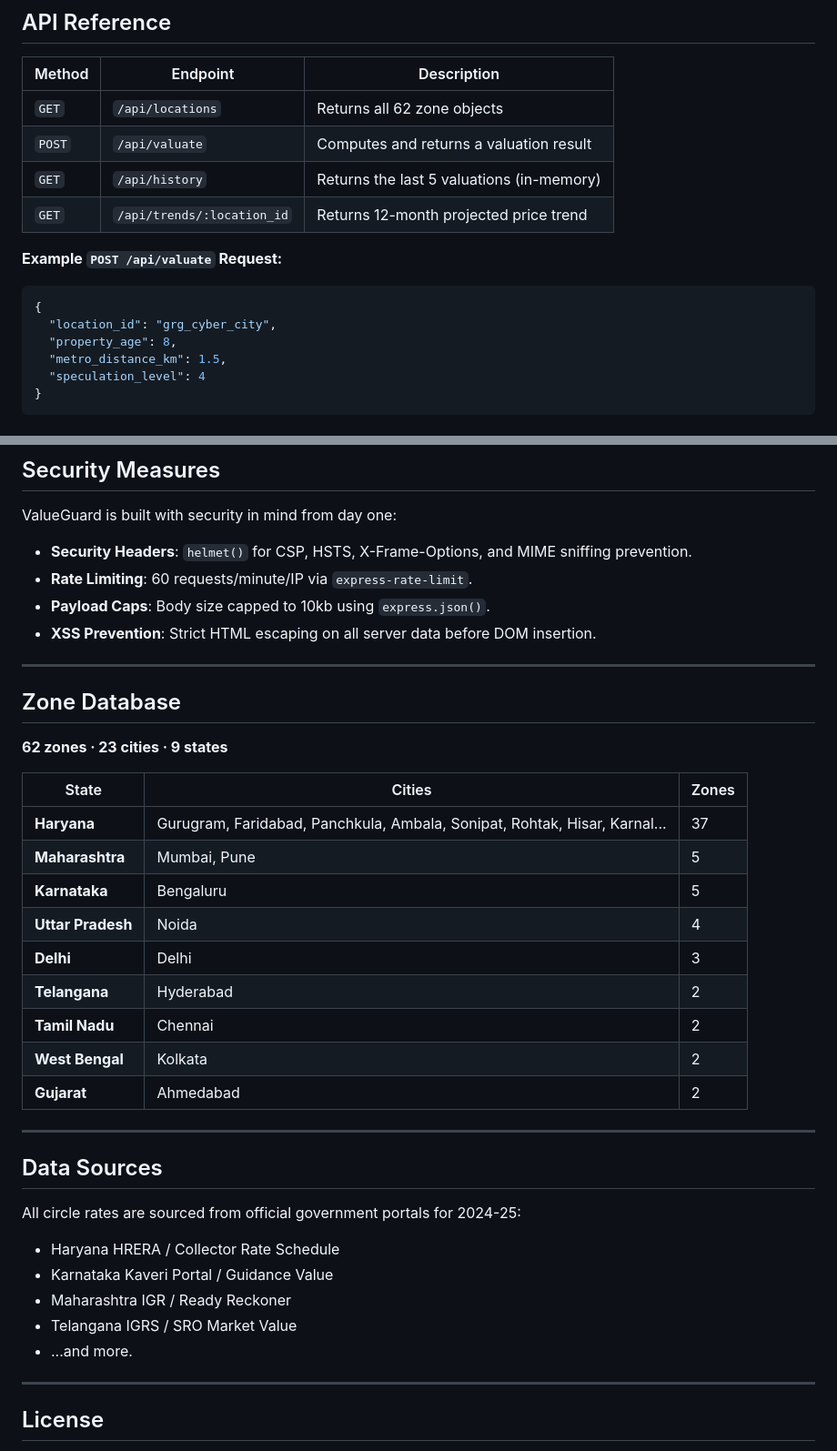
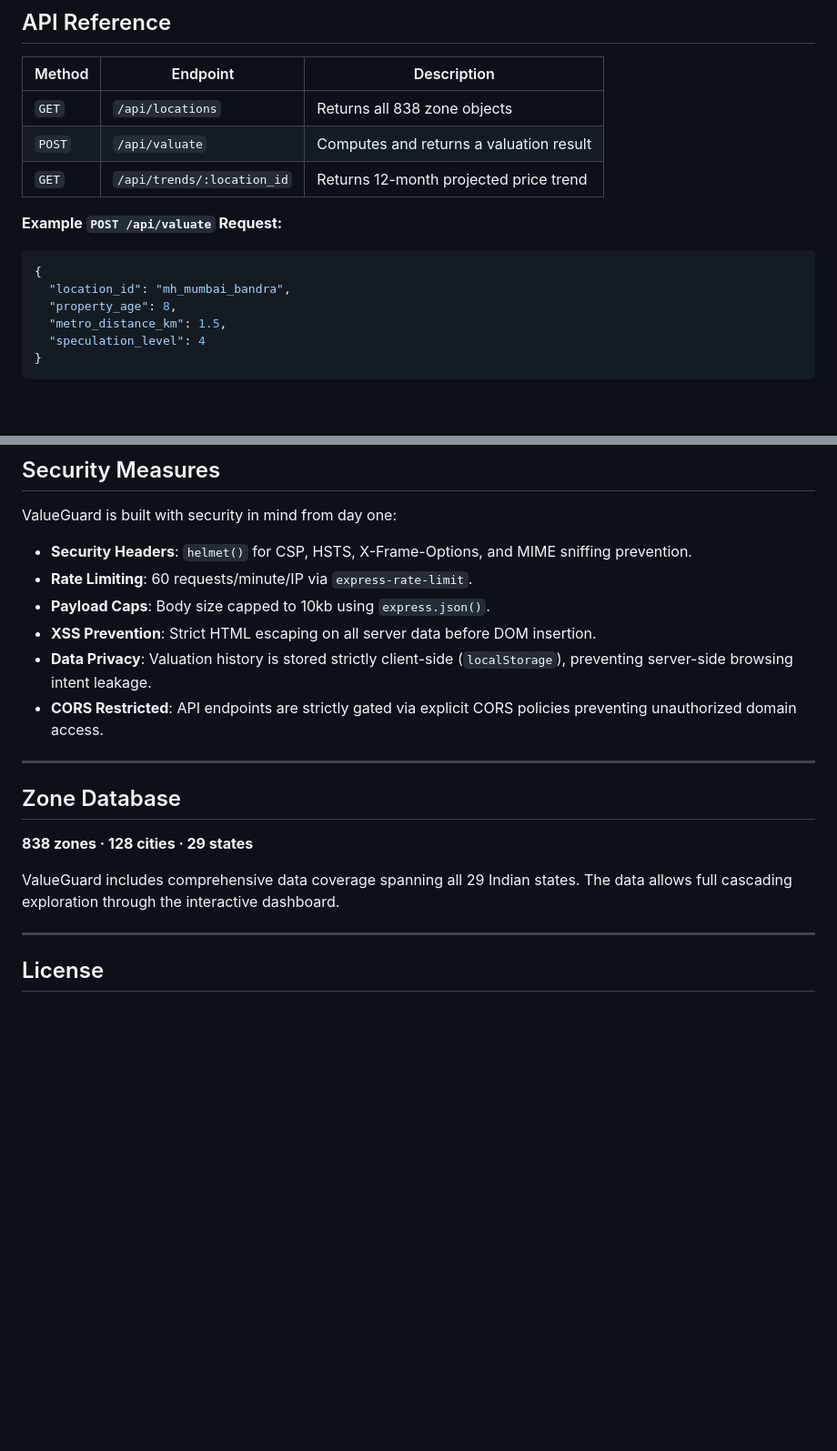
Before and after one commit to shubhamsharma0707/ValueGuard, a Markdown page: README.md, 2 parts joined by grey strips. Shown at 91% size. GitHub-like rendering; blank space fills up the shorter version.

````diff
--- a/README.md
+++ b/README.md
@@ -111,15 +113,14 @@ The server starts at `http://localhost:3000` and serves the frontend statically.
 
 | Method | Endpoint | Description |
 |---|---|---|
-| `GET` | `/api/locations` | Returns all 62 zone objects |
+| `GET` | `/api/locations` | Returns all 838 zone objects |
 | `POST` | `/api/valuate` | Computes and returns a valuation result |
-| `GET` | `/api/history` | Returns the last 5 valuations (in-memory) |
 | `GET` | `/api/trends/:location_id` | Returns 12-month projected price trend |
 
 **Example `POST /api/valuate` Request:**
 ```json
 {
-  "location_id": "grg_cyber_city",
+  "location_id": "mh_mumbai_bandra",
   "property_age": 8,
   "metro_distance_km": 1.5,
   "speculation_level": 4
@@ -136,35 +137,16 @@ ValueGuard is built with security in mind from day one:
 - **Rate Limiting**: 60 requests/minute/IP via `express-rate-limit`.
 - **Payload Caps**: Body size capped to 10kb using `express.json()`.
 - **XSS Prevention**: Strict HTML escaping on all server data before DOM insertion.
+- **Data Privacy**: Valuation history is stored strictly client-side (`localStorage`), preventing server-side browsing intent leakage.
+- **CORS Restricted**: API endpoints are strictly gated via explicit CORS policies preventing unauthorized domain access.
 
 ---
 
 ## Zone Database
 
-**62 zones · 23 cities · 9 states**
+**838 zones · 128 cities · 29 states**
 
-| State | Cities | Zones |
-|---|---|---|
-| **Haryana** | Gurugram, Faridabad, Panchkula, Ambala, Sonipat, Rohtak, Hisar, Karnal... | 37 |
-| **Maharashtra** | Mumbai, Pune | 5 |
-| **Karnataka** | Bengaluru | 5 |
-| **Uttar Pradesh** | Noida | 4 |
-| **Delhi** | Delhi | 3 |
-| **Telangana** | Hyderabad | 2 |
-| **Tamil Nadu** | Chennai | 2 |
-| **West Bengal** | Kolkata | 2 |
-| **Gujarat** | Ahmedabad | 2 |
-
----
-
-## Data Sources
-
-All circle rates are sourced from official government portals for 2024-25:
-- Haryana HRERA / Collector Rate Schedule
-- Karnataka Kaveri Portal / Guidance Value
-- Maharashtra IGR / Ready Reckoner
-- Telangana IGRS / SRO Market Value
-- ...and more.
+ValueGuard includes comprehensive data coverage spanning all 29 Indian states. The data allows full cascading exploration through the interactive dashboard.
 
 ---
 
````
Also changed, not shown: other parts of README.md (+20 -18 lines).
